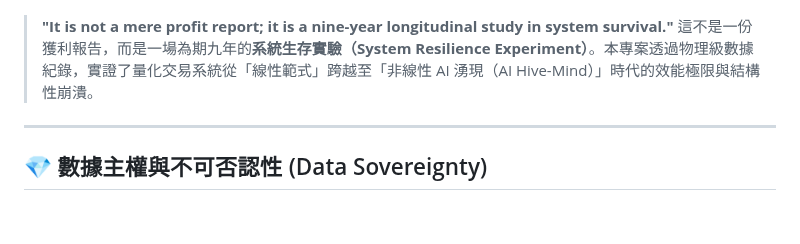
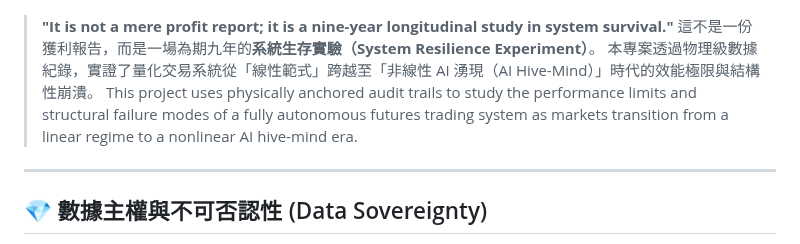
Before and after one commit to RecoFu/mouse-account-verification, a Markdown page: README.md, the part around the change. Drawn GitHub-style; blank space fills up the shorter version.

```diff
--- a/README.md
+++ b/README.md
@@ -5,7 +5,9 @@
 ![Equity Curve](chart.png)
 
 > **"It is not a mere profit report; it is a nine-year longitudinal study in system survival."**
-> 這不是一份獲利報告，而是一場為期九年的**系統生存實驗（System Resilience Experiment）**。本專案透過物理級數據紀錄，實證了量化交易系統從「線性範式」跨越至「非線性 AI 湧現（AI Hive-Mind）」時代的效能極限與結構性崩潰。
+> 這不是一份獲利報告，而是一場為期九年的**系統生存實驗（System Resilience Experiment）**。
+本專案透過物理級數據紀錄，實證了量化交易系統從「線性範式」跨越至「非線性 AI 湧現（AI Hive-Mind）」時代的效能極限與結構性崩潰。
+This project uses physically anchored audit trails to study the performance limits and structural failure modes of a fully autonomous futures trading system as markets transition from a linear regime to a nonlinear AI hive‑mind era.
 
 ---
 
```
